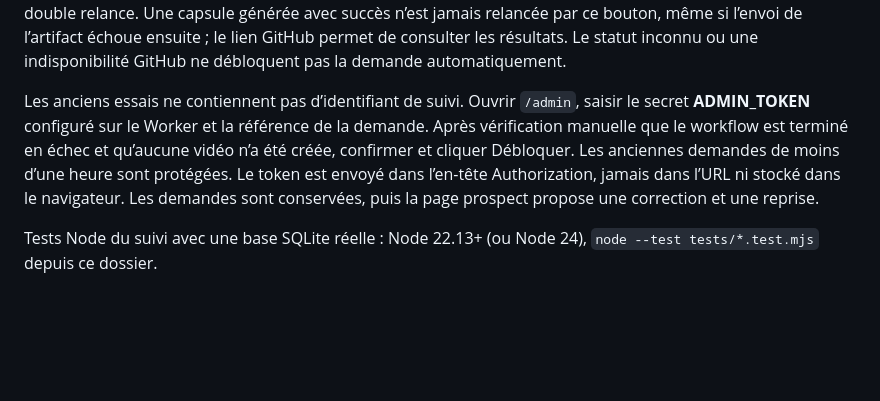
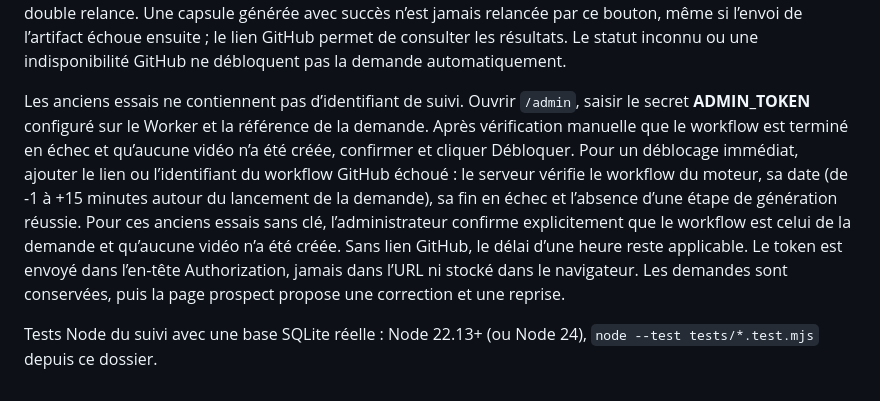
Before and after one commit to philippelecam-jpg/dco-agent-editorial, a Markdown page: lead_pipeline/cloudflare/README.md, the part around the change. Rendered like a GitHub page; blank space fills up the shorter version.

Commit message:
fix: verify failed GitHub run for immediate legacy unlock

```diff
--- a/lead_pipeline/cloudflare/README.md
+++ b/lead_pipeline/cloudflare/README.md
@@ -118,6 +118,6 @@ Les nouveaux workflows portent un identifiant de tentative unique. Quand la page
 
 Après un échec confirmé, « Modifier et réessayer » restaure entreprise, site, source, secteur et SIREN. La même demande est réutilisée : les quotas ne bloquent pas cette reprise. La génération peut toutefois entraîner de nouveaux appels payants. Une nouvelle clé de tentative et une mise à jour conditionnelle empêchent une double relance. Une capsule générée avec succès n’est jamais relancée par ce bouton, même si l’envoi de l’artifact échoue ensuite ; le lien GitHub permet de consulter les résultats. Le statut inconnu ou une indisponibilité GitHub ne débloquent pas la demande automatiquement.
 
-Les anciens essais ne contiennent pas d’identifiant de suivi. Ouvrir `/admin`, saisir le secret **ADMIN_TOKEN** configuré sur le Worker et la référence de la demande. Après vérification manuelle que le workflow est terminé en échec et qu’aucune vidéo n’a été créée, confirmer et cliquer Débloquer. Les anciennes demandes de moins d’une heure sont protégées. Le token est envoyé dans l’en-tête Authorization, jamais dans l’URL ni stocké dans le navigateur. Les demandes sont conservées, puis la page prospect propose une correction et une reprise.
+Les anciens essais ne contiennent pas d’identifiant de suivi. Ouvrir `/admin`, saisir le secret **ADMIN_TOKEN** configuré sur le Worker et la référence de la demande. Après vérification manuelle que le workflow est terminé en échec et qu’aucune vidéo n’a été créée, confirmer et cliquer Débloquer. Pour un déblocage immédiat, ajouter le lien ou l’identifiant du workflow GitHub échoué : le serveur vérifie le workflow du moteur, sa date (de -1 à +15 minutes autour du lancement de la demande), sa fin en échec et l’absence d’une étape de génération réussie. Pour ces anciens essais sans clé, l’administrateur confirme explicitement que le workflow est celui de la demande et qu’aucune vidéo n’a été créée. Sans lien GitHub, le délai d’une heure reste applicable. Le token est envoyé dans l’en-tête Authorization, jamais dans l’URL ni stocké dans le navigateur. Les demandes sont conservées, puis la page prospect propose une correction et une reprise.
 
 Tests Node du suivi avec une base SQLite réelle : Node 22.13+ (ou Node 24), `node --test tests/*.test.mjs` depuis ce dossier.
```
